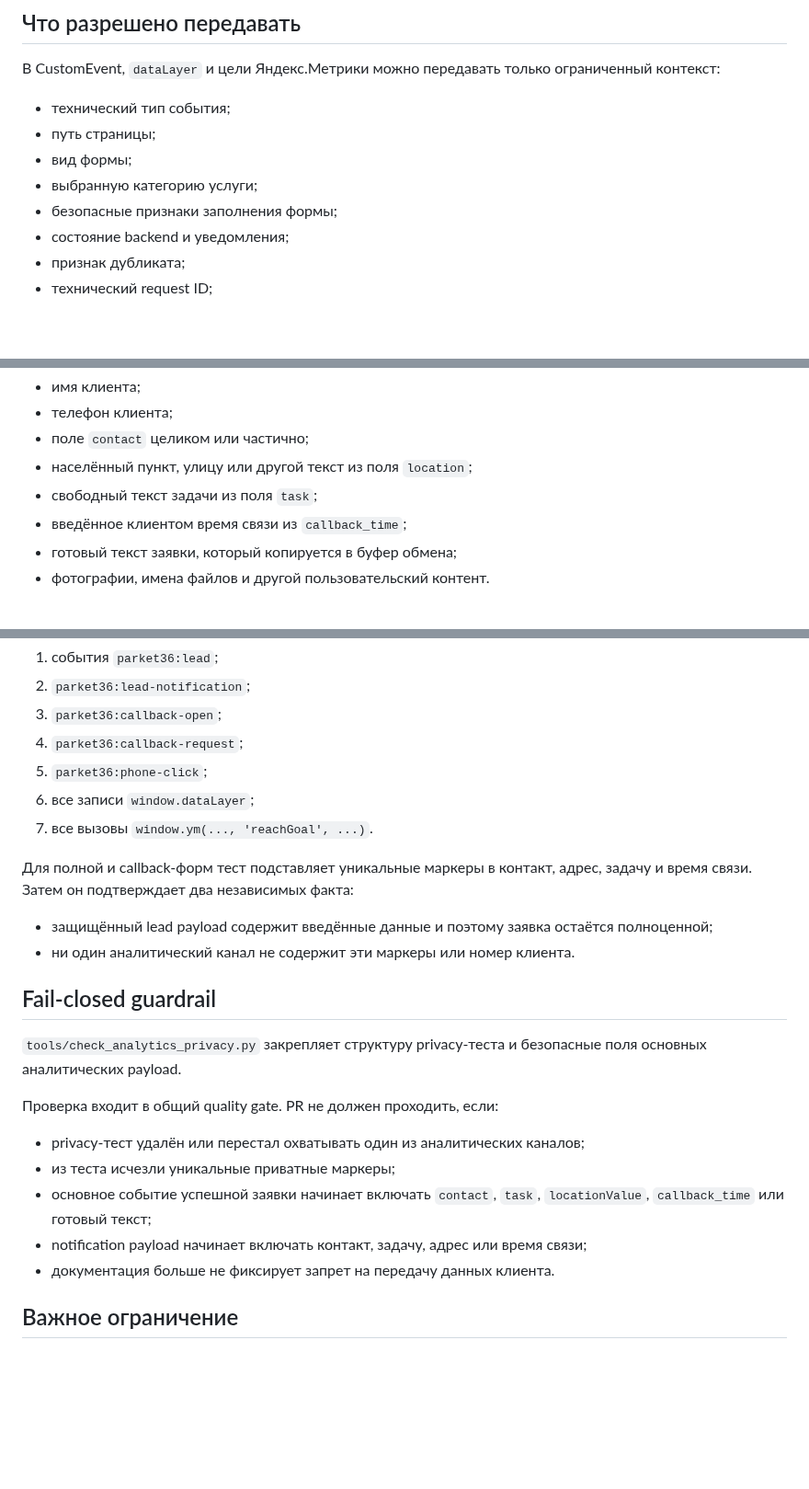
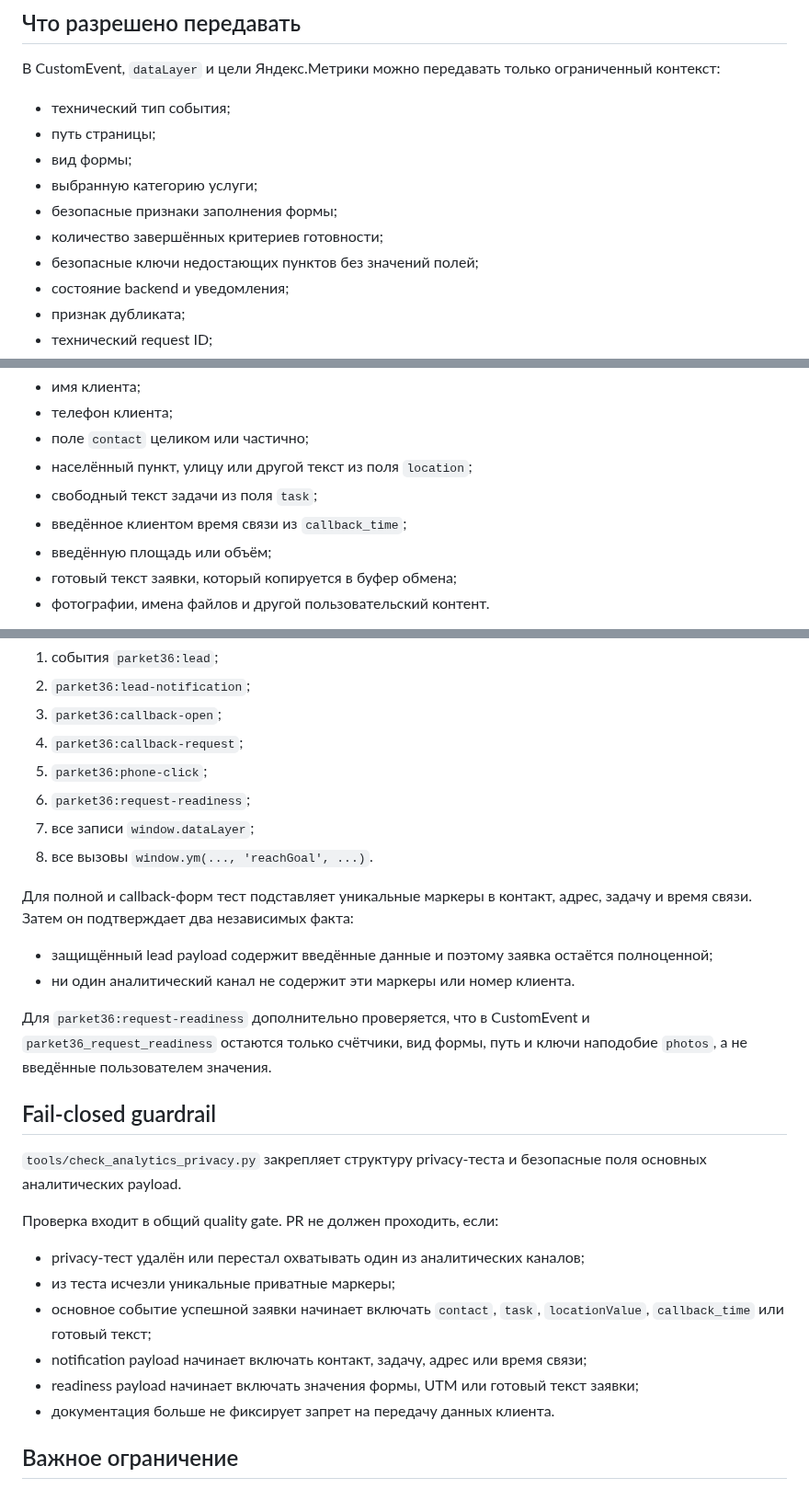
Before and after one commit to deputat36/parket36-site, a Markdown page: docs/analytics-privacy-contract.md, 3 parts joined by grey strips. Shown at 92% size. Drawn GitHub-style; blank space fills up the shorter version.

Commit message:
Расширить privacy-контракт событием готовности

```diff
--- a/docs/analytics-privacy-contract.md
+++ b/docs/analytics-privacy-contract.md
@@ -11,6 +11,8 @@
 - вид формы;
 - выбранную категорию услуги;
 - безопасные признаки заполнения формы;
+- количество завершённых критериев готовности;
+- безопасные ключи недостающих пунктов без значений полей;
 - состояние backend и уведомления;
 - признак дубликата;
 - технический request ID;
@@ -27,6 +29,7 @@
 - населённый пункт, улицу или другой текст из поля `location`;
 - свободный текст задачи из поля `task`;
 - введённое клиентом время связи из `callback_time`;
+- введённую площадь или объём;
 - готовый текст заявки, который копируется в буфер обмена;
 - фотографии, имена файлов и другой пользовательский контент.
 
@@ -41,13 +44,16 @@
 3. `parket36:callback-open`;
 4. `parket36:callback-request`;
 5. `parket36:phone-click`;
-6. все записи `window.dataLayer`;
-7. все вызовы `window.ym(..., 'reachGoal', ...)`.
+6. `parket36:request-readiness`;
+7. все записи `window.dataLayer`;
+8. все вызовы `window.ym(..., 'reachGoal', ...)`.
 
 Для полной и callback-форм тест подставляет уникальные маркеры в контакт, адрес, задачу и время связи. Затем он подтверждает два независимых факта:
 
 - защищённый lead payload содержит введённые данные и поэтому заявка остаётся полноценной;
 - ни один аналитический канал не содержит эти маркеры или номер клиента.
+
+Для `parket36:request-readiness` дополнительно проверяется, что в CustomEvent и `parket36_request_readiness` остаются только счётчики, вид формы, путь и ключи наподобие `photos`, а не введённые пользователем значения.
 
 ## Fail-closed guardrail
 
@@ -59,6 +65,7 @@
 - из теста исчезли уникальные приватные маркеры;
 - основное событие успешной заявки начинает включать `contact`, `task`, `locationValue`, `callback_time` или готовый текст;
 - notification payload начинает включать контакт, задачу, адрес или время связи;
+- readiness payload начинает включать значения формы, UTM или готовый текст заявки;
 - документация больше не фиксирует запрет на передачу данных клиента.
 
 ## Важное ограничение
```
